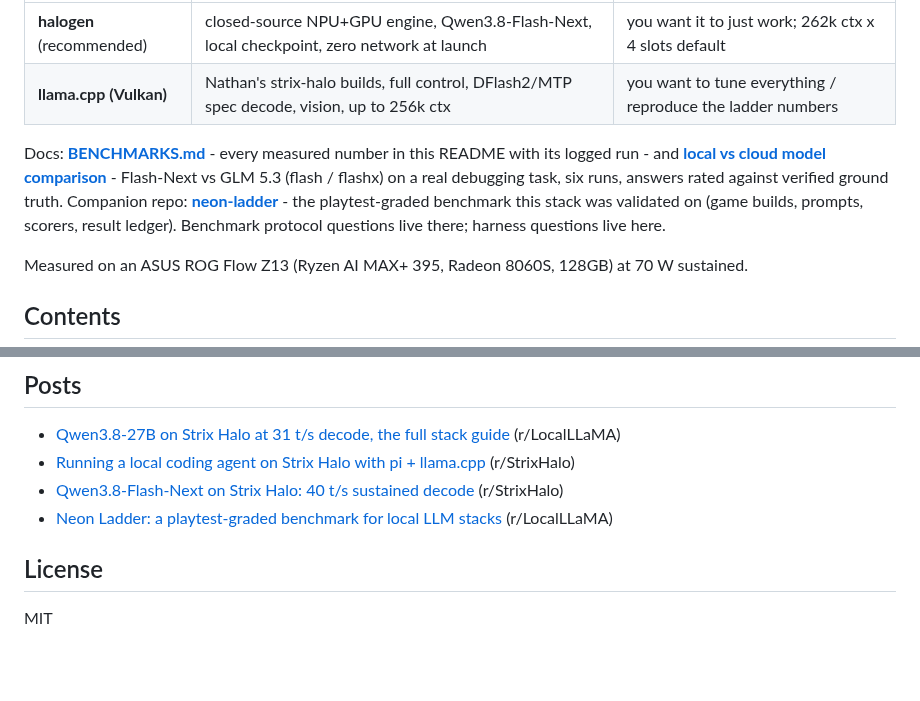
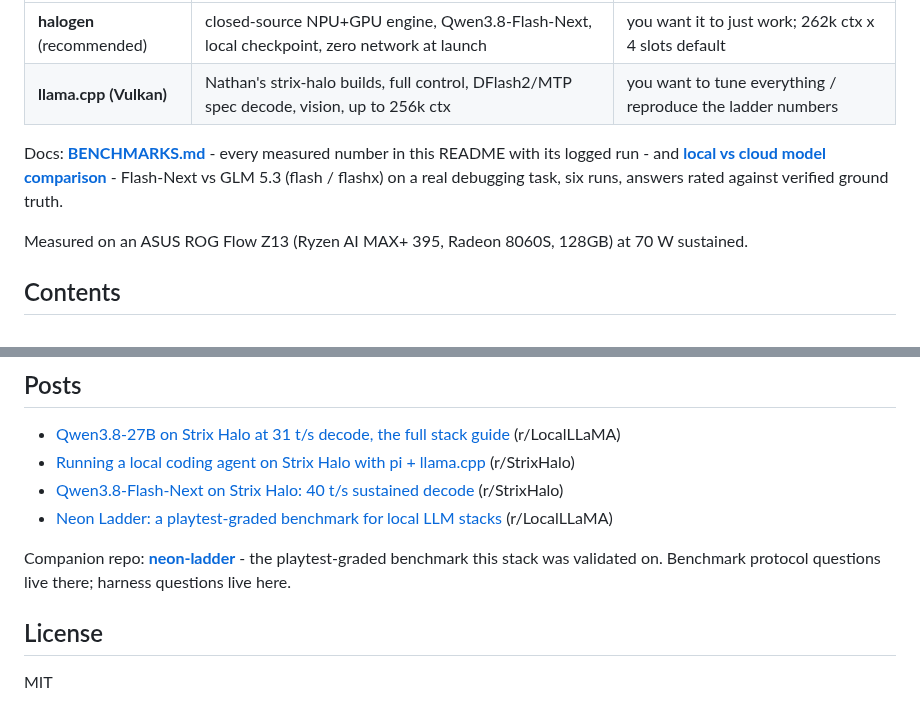
Before and after one commit to aic0d3r/qwen38-strix-halo-harness, a Markdown page: README.md, 2 parts joined by grey strips. Rendered like a GitHub page; blank space fills up the shorter version.

Commit message:
readme: move companion repo mention to the end

```diff
--- a/README.md
+++ b/README.md
@@ -9,7 +9,7 @@ Two supported stacks:
 | **halogen** (recommended) | closed-source NPU+GPU engine, Qwen3.8-Flash-Next, local checkpoint, zero network at launch | you want it to just work; 262k ctx x 4 slots default |
 | **llama.cpp (Vulkan)** | Nathan's strix-halo builds, full control, DFlash2/MTP spec decode, vision, up to 256k ctx | you want to tune everything / reproduce the ladder numbers |
 
-Docs: **[BENCHMARKS.md](docs/BENCHMARKS.md)** - every measured number in this README with its logged run - and **[local vs cloud model comparison](docs/local-vs-cloud-model-comparison.md)** - Flash-Next vs GLM 5.3 (flash / flashx) on a real debugging task, six runs, answers rated against verified ground truth. Companion repo: **[neon-ladder](https://github.com/aic0d3r/neon-ladder)** - the playtest-graded benchmark this stack was validated on (game builds, prompts, scorers, result ledger). Benchmark protocol questions live there; harness questions live here.
+Docs: **[BENCHMARKS.md](docs/BENCHMARKS.md)** - every measured number in this README with its logged run - and **[local vs cloud model comparison](docs/local-vs-cloud-model-comparison.md)** - Flash-Next vs GLM 5.3 (flash / flashx) on a real debugging task, six runs, answers rated against verified ground truth.
 
 Measured on an ASUS ROG Flow Z13 (Ryzen AI MAX+ 395, Radeon 8060S, 128GB) at 70 W sustained.
 
@@ -227,6 +227,8 @@ your prefix warm (within its LRU) for when you switch back.
 - [Qwen3.8-Flash-Next on Strix Halo: 40 t/s sustained decode](https://www.reddit.com/r/StrixHalo/comments/1w6cf5t/) (r/StrixHalo)
 - [Neon Ladder: a playtest-graded benchmark for local LLM stacks](https://www.reddit.com/r/LocalLLaMA/comments/1w6cjm5/) (r/LocalLLaMA)
 
+Companion repo: **[neon-ladder](https://github.com/aic0d3r/neon-ladder)** - the playtest-graded benchmark this stack was validated on. Benchmark protocol questions live there; harness questions live here.
+
 ## License
 
 MIT
```
